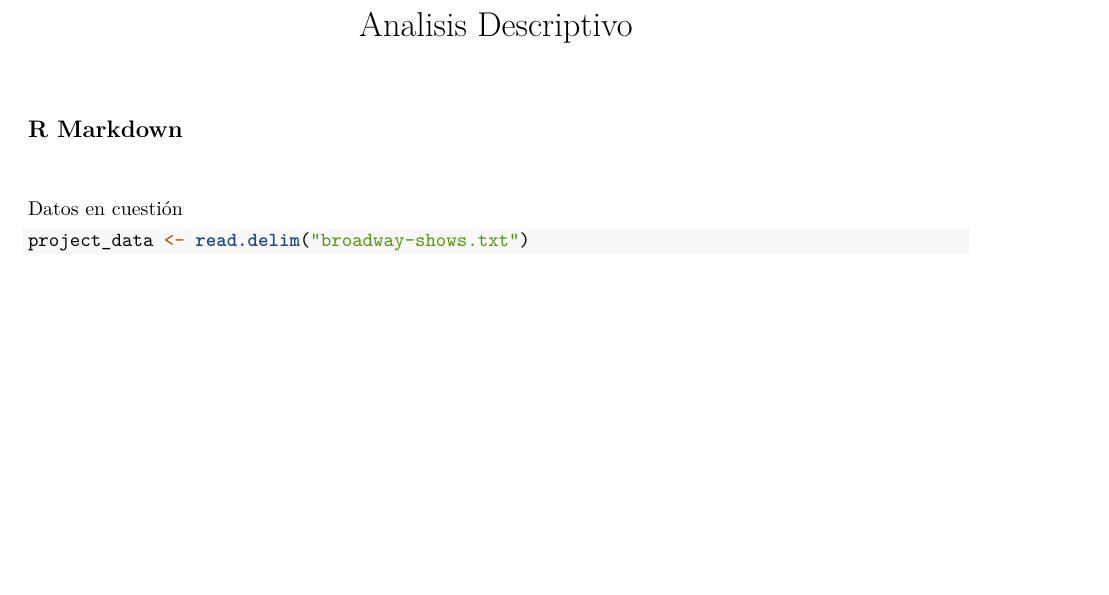
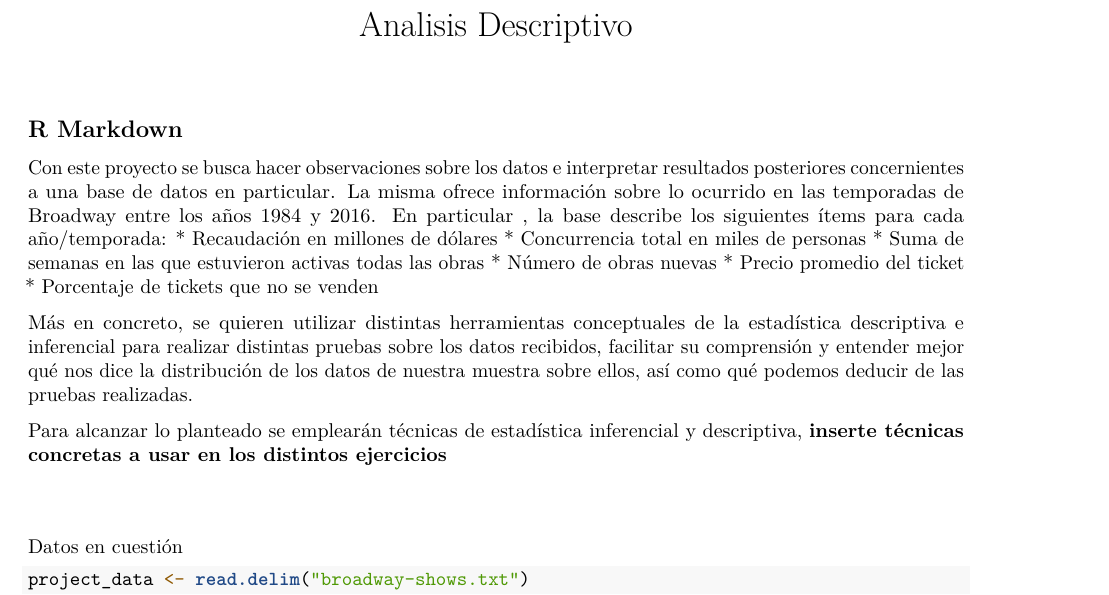
Before and after one commit to cccsar/CO3321-lab, an R Markdown document (test.Rmd): part of page 1 of 2, cut so that both start at the same text, the shorter picture padded with empty space. Rendered offline with R 4.5, knitr and Pandoc, then LaTeX, with nearby package versions.

Commit message:
anadi texto de intro

````diff
--- a/test.Rmd
+++ b/test.Rmd
@@ -10,6 +10,19 @@ knitr::opts_chunk$set(echo = TRUE)
 ```
 
 ## R Markdown
+
+Con este proyecto se busca hacer observaciones sobre los datos e interpretar resultados posteriores concernientes a una base de datos en particular. La misma ofrece información sobre lo ocurrido en las temporadas de Broadway entre los años 1984 y 2016. En particular , la base describe los siguientes ítems para cada año/temporada:
+* Recaudación en millones de dólares
+* Concurrencia total en miles de personas
+* Suma de semanas en las que estuvieron activas todas las obras
+* Número de obras nuevas
+* Precio promedio del ticket
+* Porcentaje de tickets que no se venden
+
+Más en concreto, se quieren utilizar distintas herramientas conceptuales de la estadística descriptiva e inferencial para realizar distintas pruebas sobre los datos recibidos, facilitar su comprensión y entender mejor qué nos dice la distribución de los datos de nuestra muestra sobre ellos, así como qué podemos deducir de las pruebas realizadas.
+
+Para alcanzar lo planteado se emplearán técnicas de estadística inferencial y descriptiva, **inserte técnicas concretas a usar en los distintos ejercicios**
+
 
 ##
 
````
